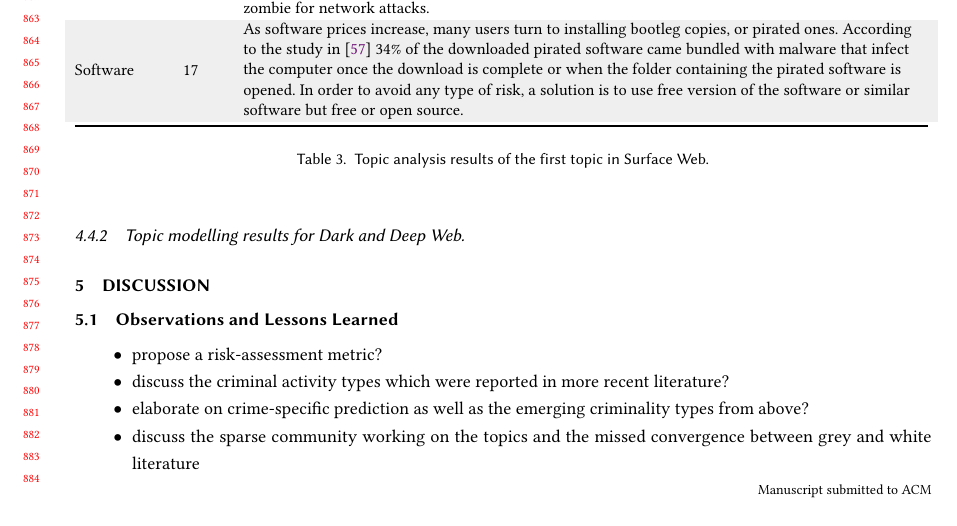
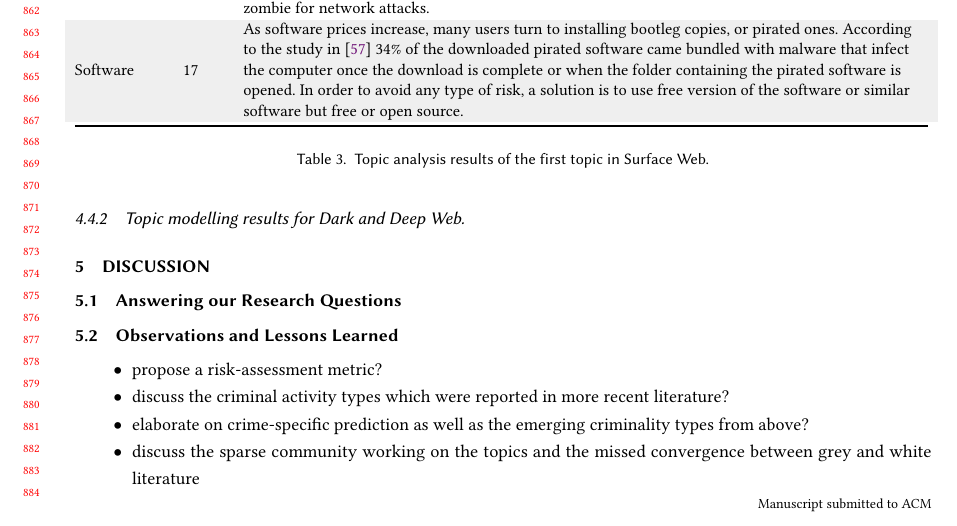
Before and after one commit to maelstromdat/ACMJournals-ANITA_prj, a LaTeX paper (ANITA.tex, which reads disc.tex): part of page 17 of 23, cut so that both start at the same text. Compiled offline with pdfLaTeX.

Commit message:
modified discussions and refined ToC

```diff
--- a/disc.tex
+++ b/disc.tex
@@ -1,3 +1,5 @@
+\subsection{Answering our Research Questions}
+
 
 \subsection{Observations and Lessons Learned}
 
```
Also changed, not shown: ANITA.tex (+1 -2 lines).
